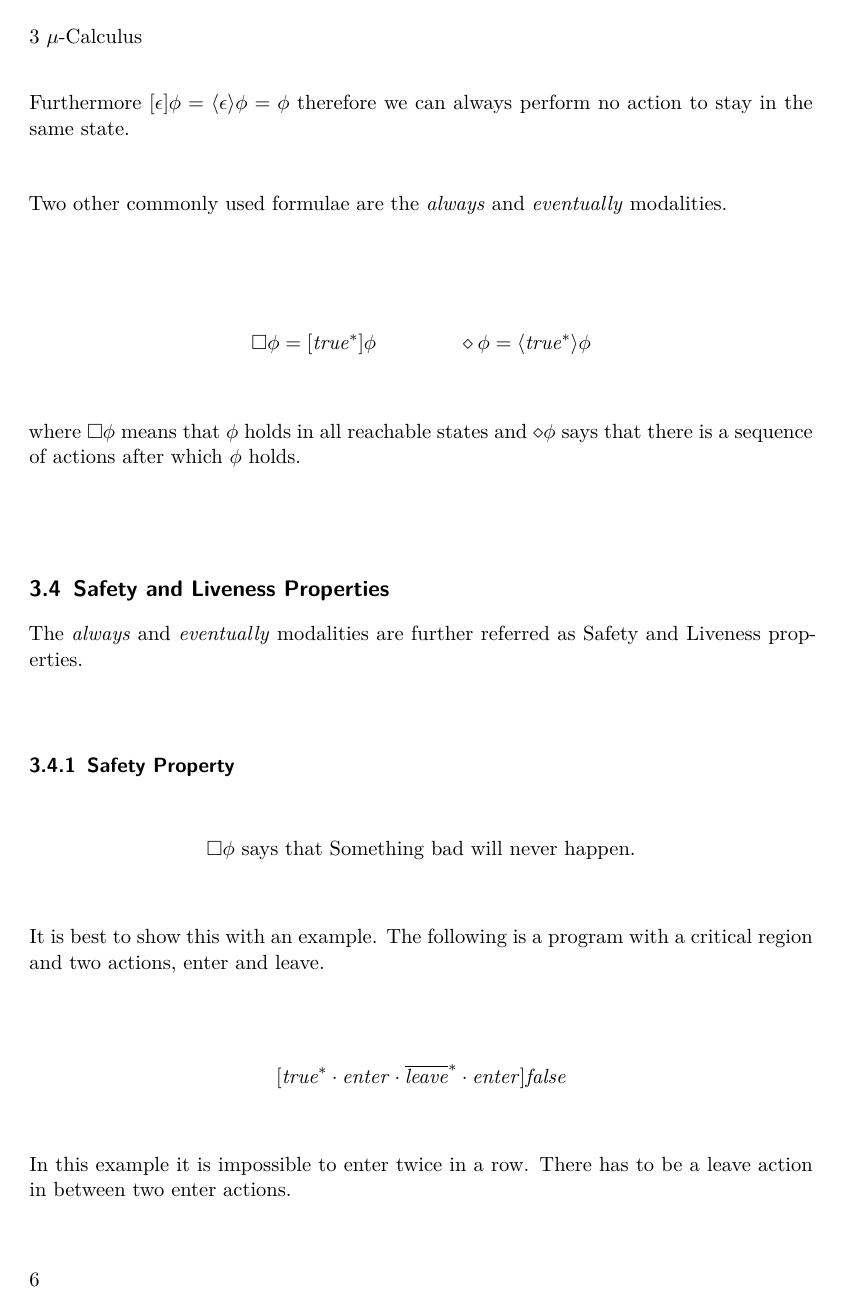
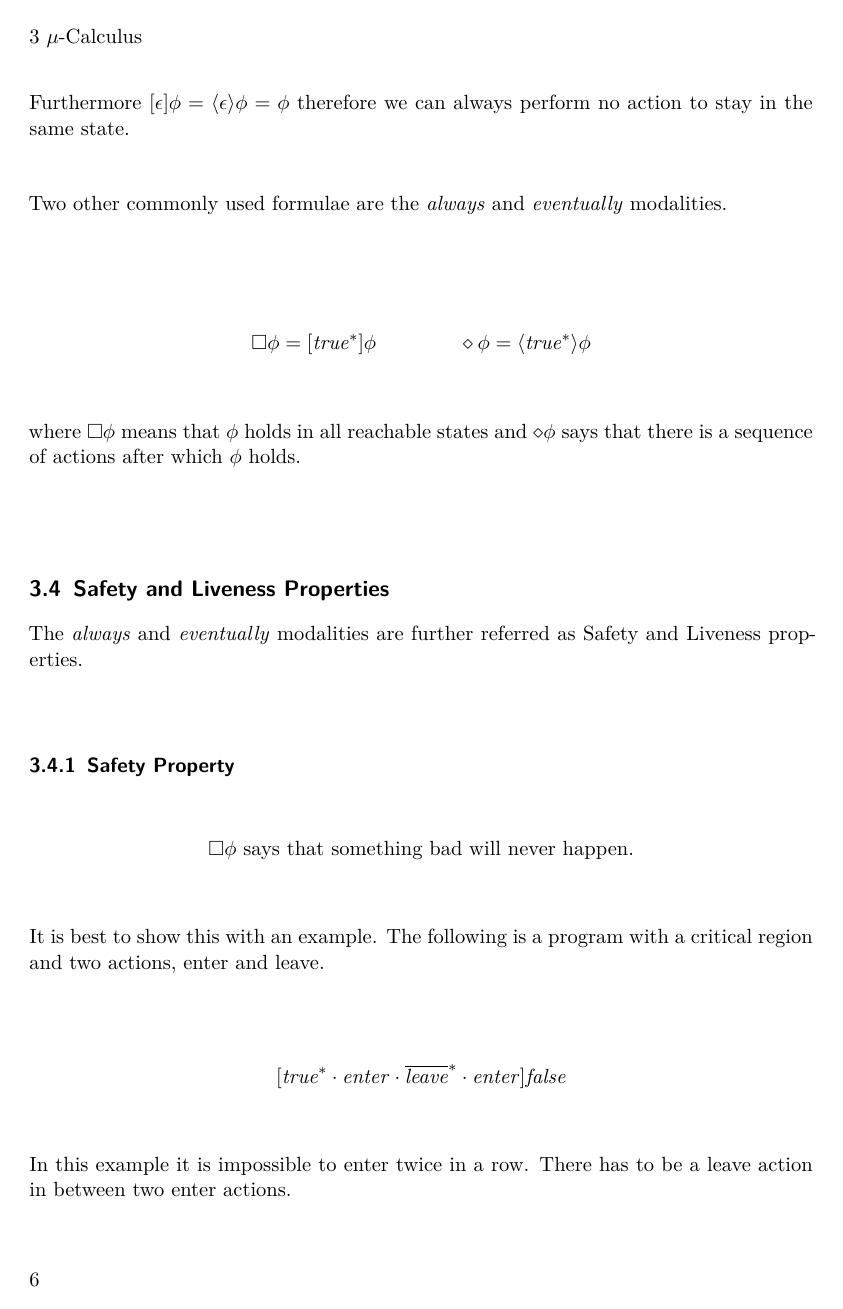
Before and after one commit to reitermarkus/process-calculi, LaTeX slides (report.tex): page 8 of 17. Compiled offline with XeLaTeX.

Commit message:
Lowercase something.

```diff
--- a/report.tex
+++ b/report.tex
@@ -258,7 +258,7 @@
   \subsubsection{Safety Property}
 
   \begin{align*}
-    \square\phi \text{ says that Something bad will never happen.}
+    \square\phi \text{ says that something bad will never happen.}
   \end{align*}
 
   It is best to show this with an example. The following is a program with a critical region and two actions, enter and leave.
```
